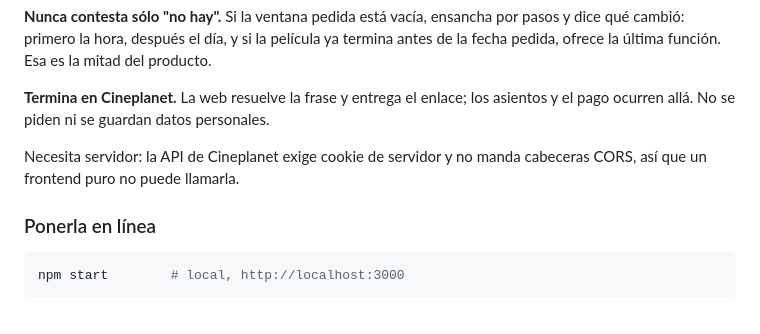
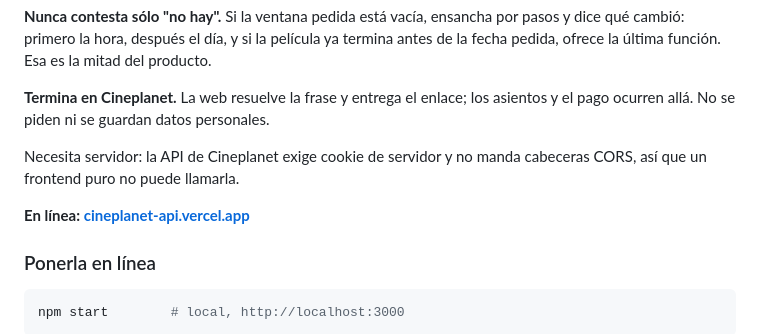
Before and after one commit to gersonsebastianx/cineplanet-api, a Markdown page: README.md, the part around the change. Drawn GitHub-style; blank space fills up the shorter version.

Commit message:
Enlazar el despliegue en el README
Verificado en producción: Cineplanet responde desde las IPs de Vercel, que era
el riesgo que no se podía resolver desde una máquina de casa.

Co-Authored-By: Claude Opus 5 <noreply@anthropic.com>

````diff
--- a/README.md
+++ b/README.md
@@ -109,6 +109,8 @@ asientos y el pago ocurren allá. No se piden ni se guardan datos personales.
 Necesita servidor: la API de Cineplanet exige cookie de servidor y no manda
 cabeceras CORS, así que un frontend puro no puede llamarla.
 
+**En línea: [cineplanet-api.vercel.app](https://cineplanet-api.vercel.app)**
+
 ### Ponerla en línea
 
 ```bash
````
